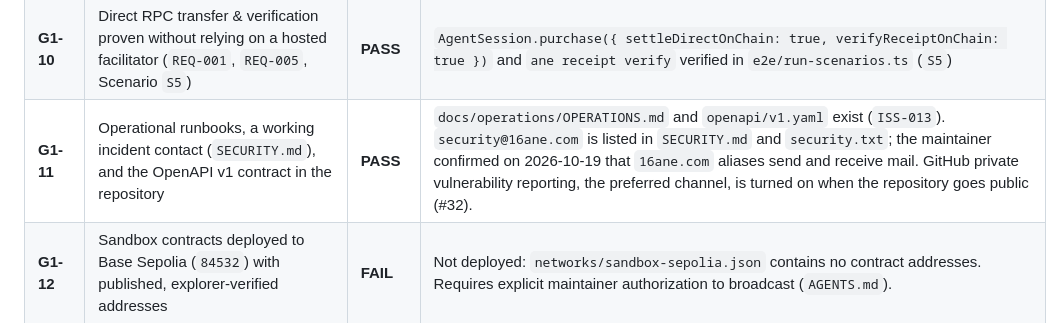
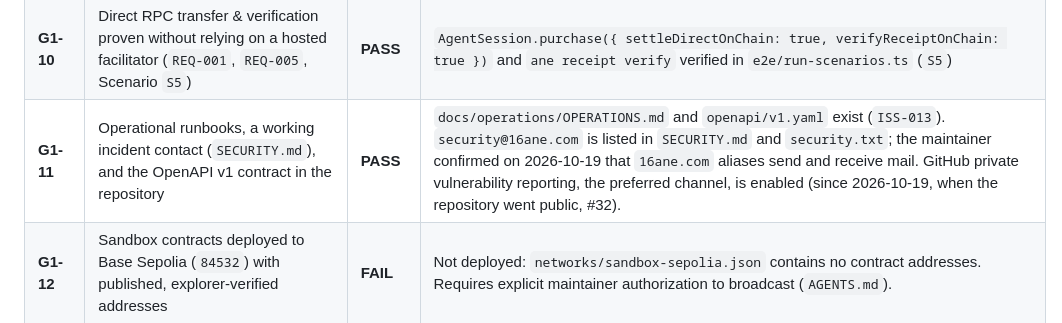
Before and after one commit to bytesbrains/16ane, a Markdown page: docs/planning/LAUNCH_READINESS.md, the part around the change. GitHub-like rendering.

```diff
--- a/docs/planning/LAUNCH_READINESS.md
+++ b/docs/planning/LAUNCH_READINESS.md
@@ -36,7 +36,7 @@ Per `AGENTS.md` ("Never claim endpoints, contracts, package names, audit results
 | **G1-08** | Deterministic zero-cost paid demo endpoints (`/v1/demo/summarize`, `/v1/demo/clean-data`, `/v1/demo/simulate-failure`) and Scenarios `S1`–`S6` passing | **PASS** | `services/sandbox-server/src/demo.ts`, `e2e/run-scenarios.ts` (`ISS-011`, `ISS-013`, `ISS-014`) |
 | **G1-09** | Conspicuous `"TEST TOKENS (tANE) - NO CASH VALUE"` disclosures verified across contract, CLI, SDK, and docs (`REQ-012`) | **PASS** | `AneTestToken.sol` (`name = "16ane Sandbox (NO CASH VALUE)"`, `disclaimer()`), `SANDBOX_DISCLAIMER` in SDKs, CLI, and server responses (`ISS-005`, `ISS-011`, `ISS-012`) |
 | **G1-10** | Direct RPC transfer & verification proven without relying on a hosted facilitator (`REQ-001`, `REQ-005`, Scenario `S5`) | **PASS** | `AgentSession.purchase({ settleDirectOnChain: true, verifyReceiptOnChain: true })` and `ane receipt verify` verified in `e2e/run-scenarios.ts` (`S5`) |
-| **G1-11** | Operational runbooks, a working incident contact (`SECURITY.md`), and the OpenAPI v1 contract in the repository | **PASS** | `docs/operations/OPERATIONS.md` and `openapi/v1.yaml` exist (`ISS-013`). `security@16ane.com` is listed in `SECURITY.md` and `security.txt`; the maintainer confirmed on 2026-10-19 that `16ane.com` aliases send and receive mail. GitHub private vulnerability reporting, the preferred channel, is turned on when the repository goes public (#32). |
+| **G1-11** | Operational runbooks, a working incident contact (`SECURITY.md`), and the OpenAPI v1 contract in the repository | **PASS** | `docs/operations/OPERATIONS.md` and `openapi/v1.yaml` exist (`ISS-013`). `security@16ane.com` is listed in `SECURITY.md` and `security.txt`; the maintainer confirmed on 2026-10-19 that `16ane.com` aliases send and receive mail. GitHub private vulnerability reporting, the preferred channel, is enabled (since 2026-10-19, when the repository went public, #32). |
 | **G1-12** | Sandbox contracts deployed to Base Sepolia (`84532`) with published, explorer-verified addresses | **FAIL** | Not deployed: `networks/sandbox-sepolia.json` contains no contract addresses. Requires explicit maintainer authorization to broadcast (`AGENTS.md`). |
 | **G1-13** | Public hosted faucet and reference demo server (with quotas and compute-sponsorship disclosures) | **FAIL** | Not hosted. `services/sandbox-server` runs only locally and in E2E; request-size and identity hardening is required first (#31). |
 
```
Also changed, not shown: CONTRIBUTING.md (+1 -1 lines), docs/decisions/ADR-0015-web-hosting-and-dns.md (+2 -1 lines).
